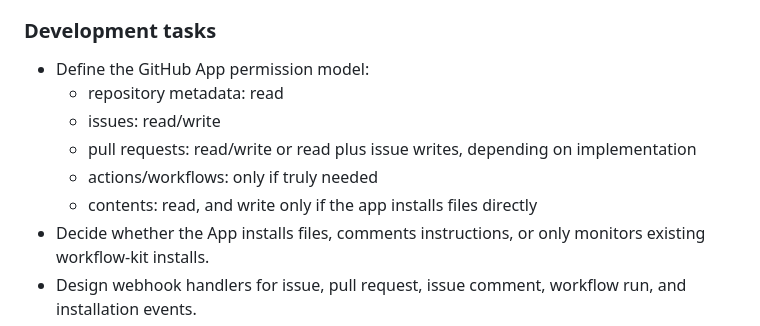
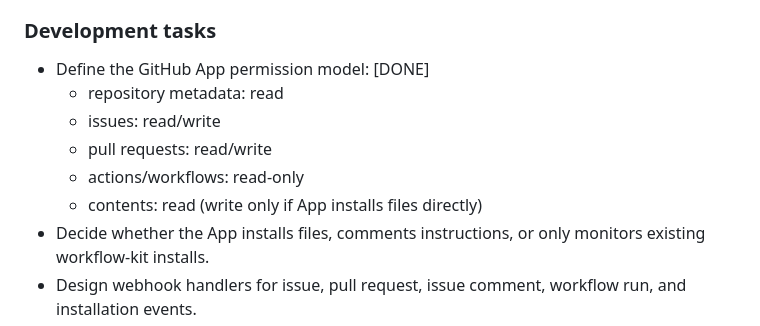
Before and after one commit to mkshp-dev/julesops, a Markdown page: docs/development-to-marketplace-release.md, the part around the change. Drawn GitHub-style.

```diff
--- a/docs/development-to-marketplace-release.md
+++ b/docs/development-to-marketplace-release.md
@@ -114,12 +114,12 @@ Goal: introduce a GitHub App only for capabilities that are awkward or unreliabl
 
 ### Development tasks
 
-- Define the GitHub App permission model:
+- Define the GitHub App permission model: [DONE]
   - repository metadata: read
   - issues: read/write
-  - pull requests: read/write or read plus issue writes, depending on implementation
-  - actions/workflows: only if truly needed
-  - contents: read, and write only if the app installs files directly
+  - pull requests: read/write
+  - actions/workflows: read-only
+  - contents: read (write only if App installs files directly)
 - Decide whether the App installs files, comments instructions, or only monitors existing workflow-kit installs.
 - Design webhook handlers for issue, pull request, issue comment, workflow run, and installation events.
 - Define a hosted job model for observing state without replacing GitHub as the source of truth.
```
Also changed, not shown: docs/architecture.md (+20 -0 lines).
